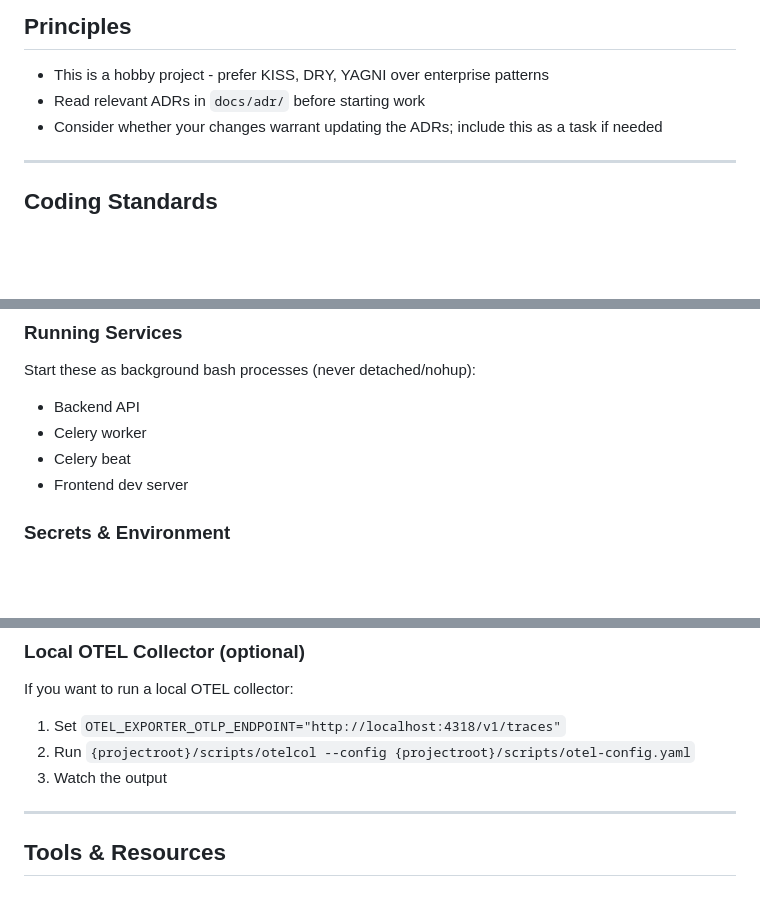
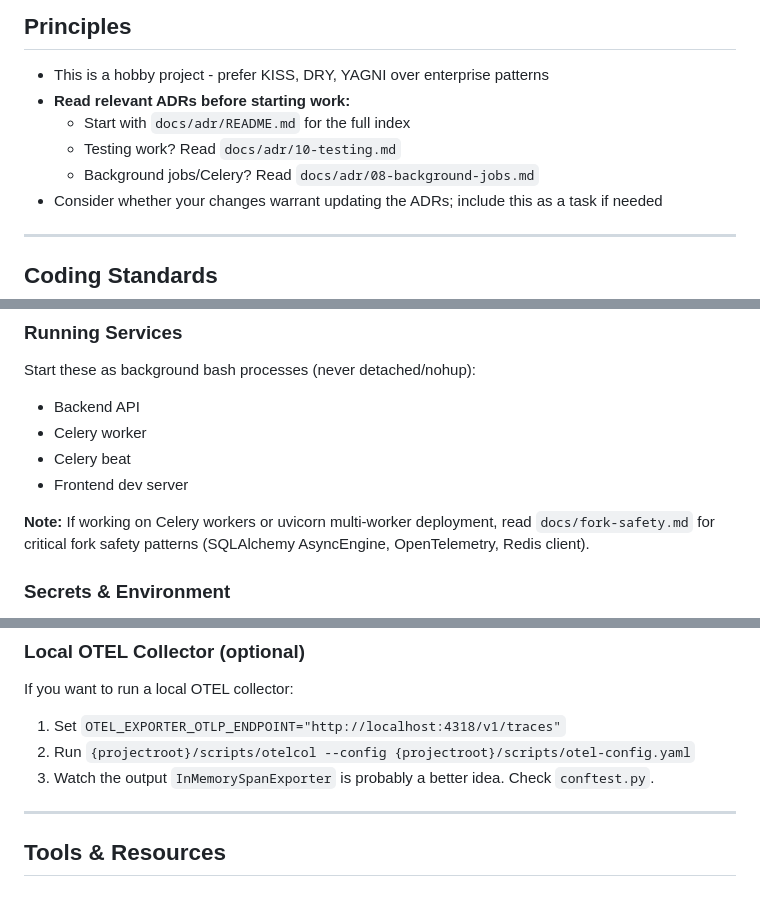
Before and after one commit to mnbf9rca/IsTheTubeRunning, a Markdown page: AGENTS.md, 3 parts joined by grey strips. Rendered like a GitHub page; blank space fills up the shorter version.

Commit message:
docs: add references to ADRs and fork-safety.md in AGENTS.md (#349)
## Summary
Add explicit references to key documentation files to improve
discoverability for agents working on the codebase.

## Changes

### Principles Section
Expand ADR guidance with specific examples:
- Link to `docs/adr/README.md` as starting point
- Direct reference to `docs/adr/10-testing.md` for testing work
- Direct reference to `docs/adr/08-background-jobs.md` for Celery work

### Development Environment Section
Add note about fork safety documentation:
- Reference `docs/fork-safety.md` for Celery worker or uvicorn
multi-worker development
- Mentions critical patterns: SQLAlchemy AsyncEngine, OpenTelemetry,
Redis client

## Rationale
The ADRs (Architecture Decision Records) and fork-safety documentation
contain critical context that agents need when working on specific areas
of the codebase. Making these references explicit in AGENTS.md helps
ensure agents read the relevant docs before starting work, reducing
errors and improving code quality.

This is a small, focused change addressing the feedback to include these
documentation references.

## Related
- Follows up on PR #348 (guidelines reorganization)
- Addresses missing references to `docs/fork-safety.md` and specific
ADRs

---------

Signed-off-by: Rob Aleck <mnbf9rca@users.noreply.github.com>

```diff
--- a/AGENTS.md
+++ b/AGENTS.md
@@ -44,7 +44,10 @@
 ## Principles
 
 - This is a hobby project - prefer KISS, DRY, YAGNI over enterprise patterns
-- Read relevant ADRs in `docs/adr/` before starting work
+- **Read relevant ADRs before starting work:**
+  - Start with `docs/adr/README.md` for the full index
+  - Testing work? Read `docs/adr/10-testing.md`
+  - Background jobs/Celery? Read `docs/adr/08-background-jobs.md`
 - Consider whether your changes warrant updating the ADRs; include this as a task if needed
 
 ---
@@ -116,6 +119,8 @@ Start these as background bash processes (never detached/nohup):
 - Celery beat
 - Frontend dev server
 
+**Note:** If working on Celery workers or uvicorn multi-worker deployment, read `docs/fork-safety.md` for critical fork safety patterns (SQLAlchemy AsyncEngine, OpenTelemetry, Redis client).
+
 ### Secrets & Environment
 - In `/backend`, always use `dotenvx run -- uv run` (never naked `python`)
 - `DATABASE_URL` is already set in config - no need to set it manually
@@ -150,6 +155,7 @@ If you want to run a local OTEL collector:
 1. Set `OTEL_EXPORTER_OTLP_ENDPOINT="http://localhost:4318/v1/traces"`
 2. Run `{projectroot}/scripts/otelcol --config {projectroot}/scripts/otel-config.yaml`
 3. Watch the output
+`InMemorySpanExporter` is probably a better idea. Check `conftest.py`.
 
 ---
 
```
